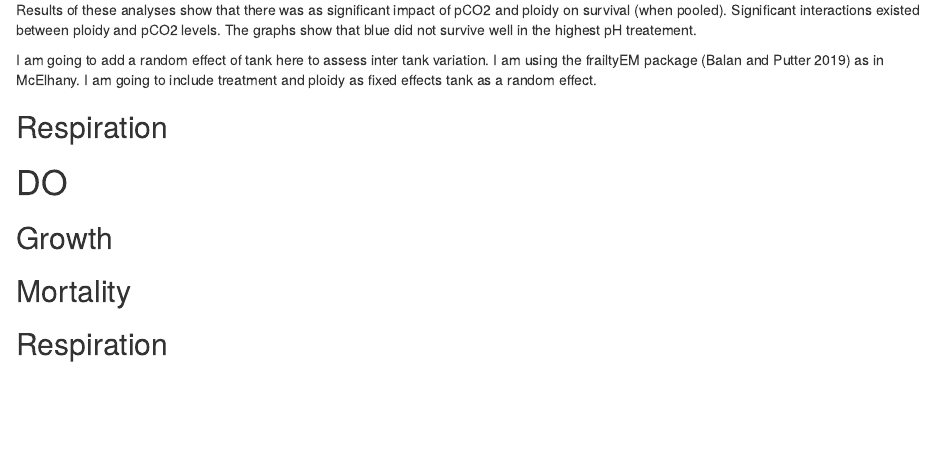
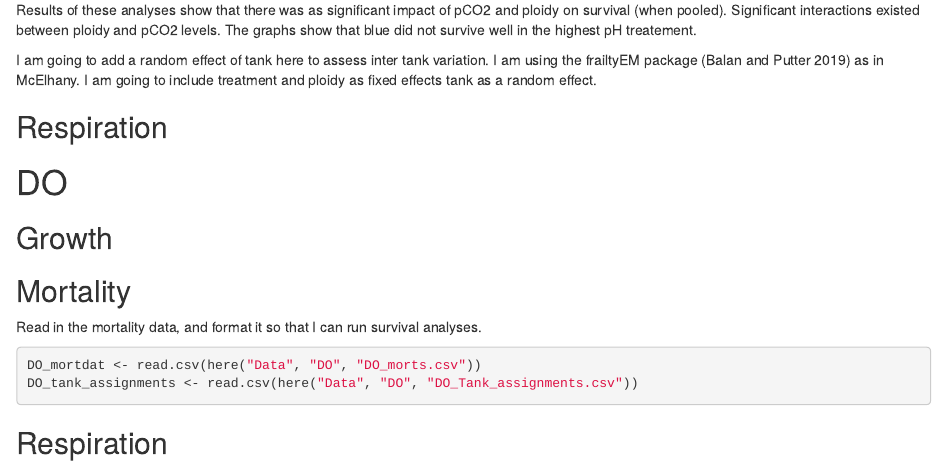
Before and after one commit to CraigNorrie/Single_stressor_dataanalysis, an R Markdown document (R/Singlestressor_analysis.Rmd): the page in a window 1100 px wide, from 11200 px down. Rendered offline with R 4.5, knitr and Pandoc, with nearby package versions.

Commit message:
Update Singlestressor_analysis.Rmd

````diff
--- a/R/Singlestressor_analysis.Rmd
+++ b/R/Singlestressor_analysis.Rmd
@@ -413,4 +414,13 @@ I am going to add a random effect of tank here to assess inter tank variation. I
 
 ## Mortality
 
+Read in the mortality data, and format it so that I can run survival analyses.
+```{r}
+DO_mortdat <- read.csv(here("Data", "DO", "DO_morts.csv"))
+DO_tank_assignments <- read.csv(here("Data", "DO", "DO_Tank_assignments.csv"))
+
+
+
+```
+
 ## Respiration
````
Also changed, not shown: R/Singlestressor_analysis.Rmd (1 more changed lines).
